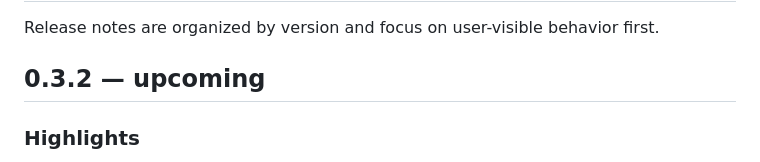
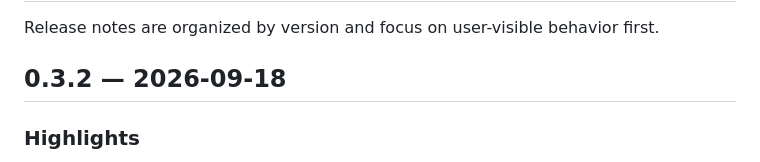
Before and after one commit to Baggio94/SleepManager, a Markdown page: CHANGELOG.md, the part around the change. Drawn GitHub-style.

Commit message:
Finalize 0.3.2 changelog

```diff
--- a/CHANGELOG.md
+++ b/CHANGELOG.md
@@ -2,7 +2,7 @@
 
 Release notes are organized by version and focus on user-visible behavior first.
 
-## 0.3.2 — upcoming
+## 0.3.2 — 2026-09-18
 
 ### Highlights
 
```
